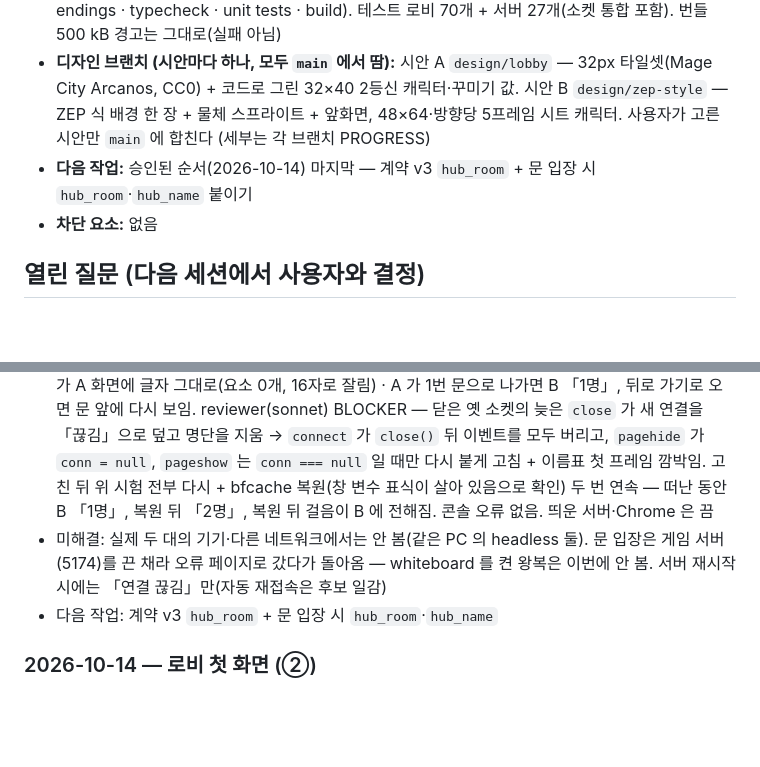
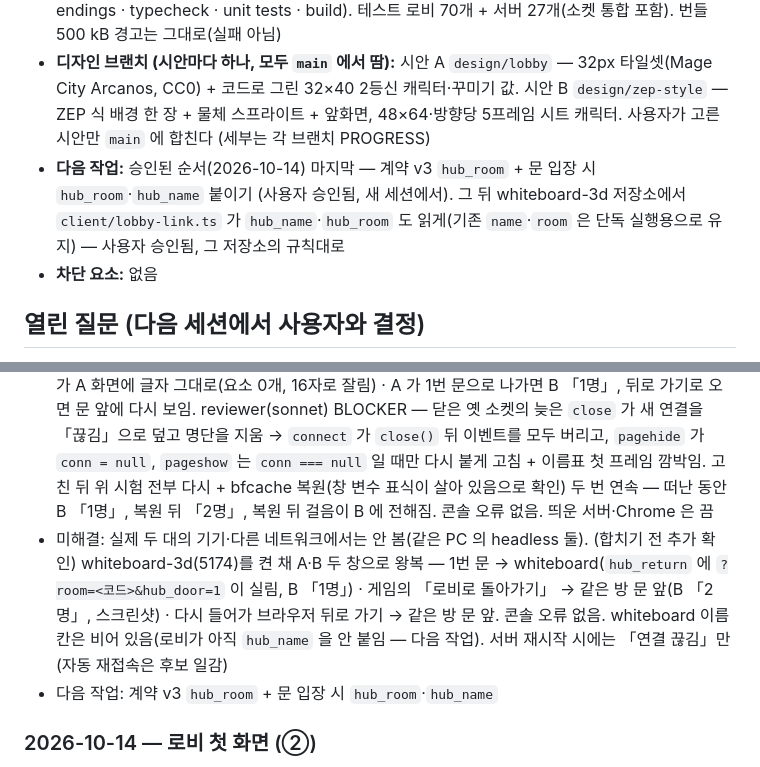
Before and after one commit to jeonginwoo/game-hub, a Markdown page: docs/PROGRESS.md, 2 parts joined by grey strips. GitHub-like rendering; blank space fills up the shorter version.

Commit message:
docs: whiteboard 를 켠 로비 ↔ 게임 왕복 확인 기록, 다음 작업 정리
- 두 창으로 문 입장 · 「로비로」 · 뒤로 가기 모두 같은 방 문 앞 복귀 확인
- 다음 작업: 계약 v3 hub_room + 로비 쪽 구현, 그 뒤 whiteboard 쪽 읽기

Co-Authored-By: Claude Opus 5.5 <noreply@anthropic.com>

```diff
--- a/docs/PROGRESS.md
+++ b/docs/PROGRESS.md
@@ -8,7 +8,7 @@
 - **진행:** 로비에 ZEP 식 층 구조(배경 한 장 → 바닥 물체 → 발 y 정렬 층 → 상단 물체 → 앞화면) + 내 캐릭터 이동. 직교 카메라, 32px 칸·48×64 캐릭터 규격, 그림은 모두 임시 색(배경은 문자 맵을 칠한 캔버스, 물체 4개 — 깔개·나무 2·들보, 앞화면은 자리만), 방향키/WASD 칸 단위 이동·벽 충돌·카메라 추적. 게임 입장 계약 문서 v2(`docs/game-entry-contract.md` — v2 에서 `hub_name` 추가, **로비 쪽 구현은 아직**). 문 입장 로비 쪽 구현 — 게임이 배정된 문에 올라서면 계약대로 게임 URL 로 이동, 복귀 시 그 문 앞에 등장. 첫 게임 `whiteboard-3d`(독립 저장소, 개발 URL `http://localhost:5174/`)를 1번(가운데) 문에 등록 — 입장·뒤로 가기·「로비로」 복귀 왕복 확인됨. 멀티 서버 `server/`(Node + `ws`) — 방 코드(`/ws?room=<6자>`)별 명단·위치 중계(프로토콜 v0), `npm run dev` 하나로 Vite 에 `/ws` 가 붙고, 배포 모양은 `npm run build && npm start`(로비 빌드 + `/ws` 한 포트). 로비 첫 화면 — 닉네임 + 「로비 만들기」(6자 방 코드) 또는 코드·초대 링크로 참여, 초대 링크로 오면 이름만, 저장된 이름 + `?room=` 이면 바로 로비(게임 복귀 포함). 왼쪽 위에 방 코드·이름·인원(또는 「연결 끊김」)·「초대 링크 복사」. 같은 방 사람이 서로 보인다 — 다른 몸 색·머리 위 이름표, 한 칸씩 걷는 모습, 문으로 나가면 사라지고 돌아오면 문 앞에 나타남. 끊기면 표시만(자동 재접속 없음). 게임 폴더는 아직 없음. 원격 `origin` = GitHub `jeonginwoo/game-hub`
 - **검증 기준선:** `bash scripts/verify.sh` 6단계 PASS (docs · reviewer model · script line endings · typecheck · unit tests · build). 테스트 로비 70개 + 서버 27개(소켓 통합 포함). 번들 500 kB 경고는 그대로(실패 아님)
 - **디자인 브랜치 (시안마다 하나, 모두 `main` 에서 땀):** 시안 A `design/lobby` — 32px 타일셋(Mage City Arcanos, CC0) + 코드로 그린 32×40 2등신 캐릭터·꾸미기 값. 시안 B `design/zep-style` — ZEP 식 배경 한 장 + 물체 스프라이트 + 앞화면, 48×64·방향당 5프레임 시트 캐릭터. 사용자가 고른 시안만 `main` 에 합친다 (세부는 각 브랜치 PROGRESS)
-- **다음 작업:** 승인된 순서(2026-10-14) 마지막 — 계약 v3 `hub_room` + 문 입장 시 `hub_room`·`hub_name` 붙이기
+- **다음 작업:** 승인된 순서(2026-10-14) 마지막 — 계약 v3 `hub_room` + 문 입장 시 `hub_room`·`hub_name` 붙이기 (사용자 승인됨, 새 세션에서). 그 뒤 whiteboard-3d 저장소에서 `client/lobby-link.ts` 가 `hub_name`·`hub_room` 도 읽게(기존 `name`·`room` 은 단독 실행용으로 유지) — 사용자 승인됨, 그 저장소의 규칙대로
 - **차단 요소:** 없음
 
 ## 열린 질문 (다음 세션에서 사용자와 결정)
@@ -95,7 +95,7 @@
 
 ### 2026-10-14 — 접속·다른 플레이어 표시 (③)
 - 완료: `feat/lobby-entry-screen` 을 `main` 에 합침. `protocol.ts` 에 `parseServerMsg`(로비가 받는 메시지 검사, 이름 다시 다듬기). 순수 `others.ts`(메시지 반영·한 칸 보간·id 별 몸 색) + 테스트 9개, `net.ts`(전송 하나, `socketUrl`·`statusText` 테스트 3개). `main.ts` 멀티 절 — 자리가 바뀔 때만 `move`, 다른 캐릭터 메시·DOM 이름표, `pagehide` 에 끊고 bfcache 복귀(`pageshow`)에 다시 붙음, 끊기면 다른 사람을 지움. 방 표시에 인원·연결 상태. 컨벤션 두 파일. verify 6단계 PASS. 일회용 CDP 스크립트(scratchpad, 커밋 안 함)로 headless Chrome 두 개(A·B, 프로필 따로): A 가 로비 만들고 B 가 초대 링크로 → 서로 「2명」·이름표 둘 · A 가 걸으면 B 화면에서 따라 움직임(스크린샷) · B 가 떠나면 A 「1명」·이름표 사라짐 · 다시 오면 이름 저장돼 바로 입장 · 가짜 접속자 이름 `<b>x</b><img …>` 가 A 화면에 글자 그대로(요소 0개, 16자로 잘림) · A 가 1번 문으로 나가면 B 「1명」, 뒤로 가기로 오면 문 앞에 다시 보임. reviewer(sonnet) BLOCKER — 닫은 옛 소켓의 늦은 `close` 가 새 연결을 「끊김」으로 덮고 명단을 지움 → `connect` 가 `close()` 뒤 이벤트를 모두 버리고, `pagehide` 가 `conn = null`, `pageshow` 는 `conn === null` 일 때만 다시 붙게 고침 + 이름표 첫 프레임 깜박임. 고친 뒤 위 시험 전부 다시 + bfcache 복원(창 변수 표식이 살아 있음으로 확인) 두 번 연속 — 떠난 동안 B 「1명」, 복원 뒤 「2명」, 복원 뒤 걸음이 B 에 전해짐. 콘솔 오류 없음. 띄운 서버·Chrome 은 끔
-- 미해결: 실제 두 대의 기기·다른 네트워크에서는 안 봄(같은 PC 의 headless 둘). 문 입장은 게임 서버(5174)를 끈 채라 오류 페이지로 갔다가 돌아옴 — whiteboard 를 켠 왕복은 이번에 안 봄. 서버 재시작 시에는 「연결 끊김」만(자동 재접속은 후보 일감)
+- 미해결: 실제 두 대의 기기·다른 네트워크에서는 안 봄(같은 PC 의 headless 둘). (합치기 전 추가 확인) whiteboard-3d(5174)를 켠 채 A·B 두 창으로 왕복 — 1번 문 → whiteboard(`hub_return` 에 `?room=<코드>&hub_door=1` 이 실림, B 「1명」) · 게임의 「로비로 돌아가기」 → 같은 방 문 앞(B 「2명」, 스크린샷) · 다시 들어가 브라우저 뒤로 가기 → 같은 방 문 앞. 콘솔 오류 없음. whiteboard 이름 칸은 비어 있음(로비가 아직 `hub_name` 을 안 붙임 — 다음 작업). 서버 재시작 시에는 「연결 끊김」만(자동 재접속은 후보 일감)
 - 다음 작업: 계약 v3 `hub_room` + 문 입장 시 `hub_room`·`hub_name`
 
 ### 2026-10-14 — 로비 첫 화면 (②)
```
